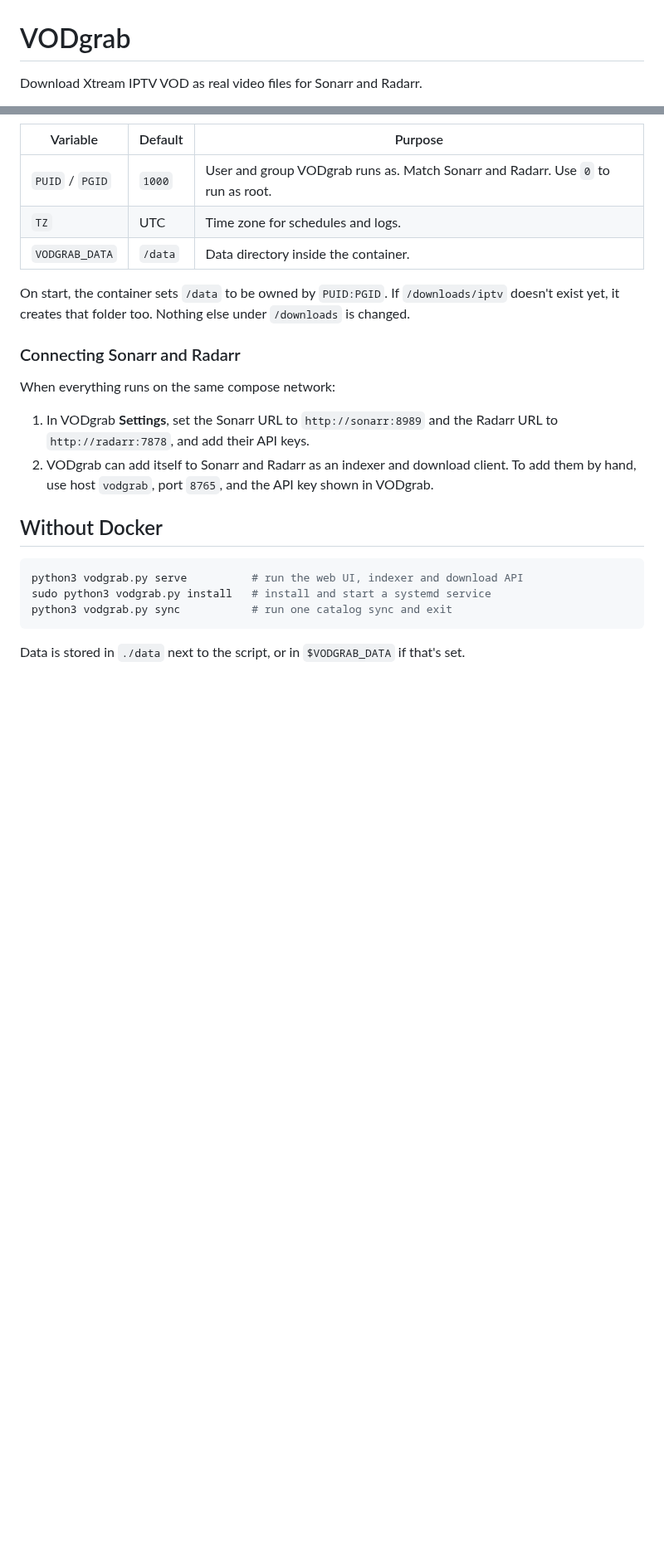
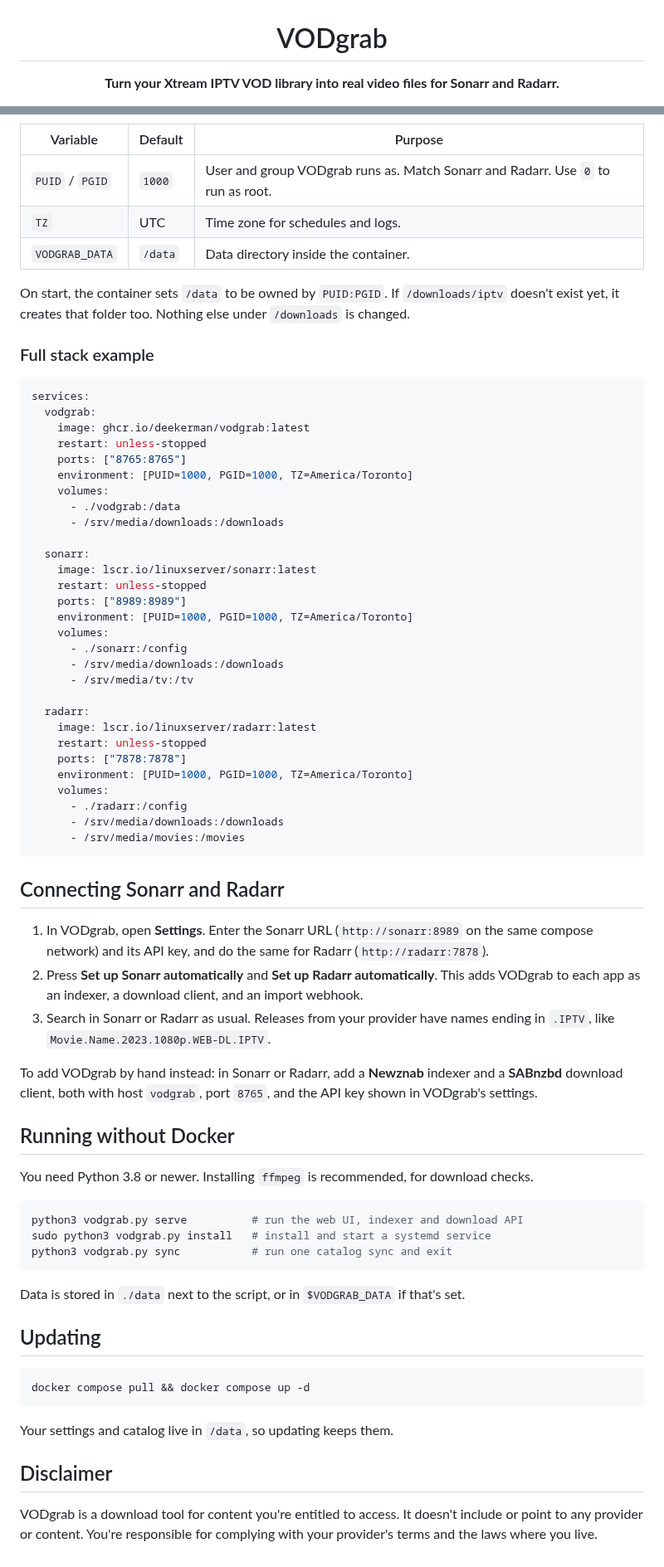
Before and after one commit to Deekerman/VODgrab, a Markdown page: README.md, 2 parts joined by grey strips. Shown at 83% size. Drawn GitHub-style; blank space fills up the shorter version.

````diff
--- a/README.md
+++ b/README.md
@@ -1,4 +3,4 @@
 # VODgrab
 
-Download Xtream IPTV VOD as real video files for Sonarr and Radarr.
+**Turn your Xtream IPTV VOD library into real video files for Sonarr and Radarr.**
 
@@ -56,14 +89,51 @@ To build the image yourself instead of pulling it, run `docker compose up -d --b
 
 On start, the container sets `/data` to be owned by `PUID:PGID`. If `/downloads/iptv` doesn't exist yet, it creates that folder too. Nothing else under `/downloads` is changed.
 
-### Connecting Sonarr and Radarr
+### Full stack example
 
-When everything runs on the same compose network:
+```yaml
+services:
+  vodgrab:
+    image: ghcr.io/deekerman/vodgrab:latest
+    restart: unless-stopped
+    ports: ["8765:8765"]
+    environment: [PUID=1000, PGID=1000, TZ=America/Toronto]
+    volumes:
+      - ./vodgrab:/data
+      - /srv/media/downloads:/downloads
 
-1. In VODgrab **Settings**, set the Sonarr URL to `http://sonarr:8989` and the Radarr URL to `http://radarr:7878`, and add their API keys.
-2. VODgrab can add itself to Sonarr and Radarr as an indexer and download client. To add them by hand, use host `vodgrab`, port `8765`, and the API key shown in VODgrab.
+  sonarr:
+    image: lscr.io/linuxserver/sonarr:latest
+    restart: unless-stopped
+    ports: ["8989:8989"]
+    environment: [PUID=1000, PGID=1000, TZ=America/Toronto]
+    volumes:
+      - ./sonarr:/config
+      - /srv/media/downloads:/downloads
+      - /srv/media/tv:/tv
 
-## Without Docker
+  radarr:
+    image: lscr.io/linuxserver/radarr:latest
+    restart: unless-stopped
+    ports: ["7878:7878"]
+    environment: [PUID=1000, PGID=1000, TZ=America/Toronto]
+    volumes:
+      - ./radarr:/config
+      - /srv/media/downloads:/downloads
+      - /srv/media/movies:/movies
+```
+
+## Connecting Sonarr and Radarr
+
+1. In VODgrab, open **Settings**. Enter the Sonarr URL (`http://sonarr:8989` on the same compose network) and its API key, and do the same for Radarr (`http://radarr:7878`).
+2. Press **Set up Sonarr automatically** and **Set up Radarr automatically**. This adds VODgrab to each app as an indexer, a download client, and an import webhook.
+3. Search in Sonarr or Radarr as usual. Releases from your provider have names ending in `.IPTV`, like `Movie.Name.2023.1080p.WEB-DL.IPTV`.
+
+To add VODgrab by hand instead: in Sonarr or Radarr, add a **Newznab** indexer and a **SABnzbd** download client, both with host `vodgrab`, port `8765`, and the API key shown in VODgrab's settings.
+
+## Running without Docker
+
+You need Python 3.8 or newer. Installing `ffmpeg` is recommended, for download checks.
 
 ```sh
 python3 vodgrab.py serve          # run the web UI, indexer and download API
@@ -72,3 +142,15 @@ python3 vodgrab.py sync           # run one catalog sync and exit
 ```
 
 Data is stored in `./data` next to the script, or in `$VODGRAB_DATA` if that's set.
+
+## Updating
+
+```sh
+docker compose pull && docker compose up -d
+```
+
+Your settings and catalog live in `/data`, so updating keeps them.
+
+## Disclaimer
+
+VODgrab is a download tool for content you're entitled to access. It doesn't include or point to any provider or content. You're responsible for complying with your provider's terms and the laws where you live.
````
Also changed, not shown: other parts of README.md (+42 -9 lines), docs/screenshots/browse.png (added), docs/screenshots/history.png (added), docs/screenshots/movie.png (added), docs/screenshots/queue.png (added), docs/screenshots/series.png (added), docs/screenshots/settings.png (added).
